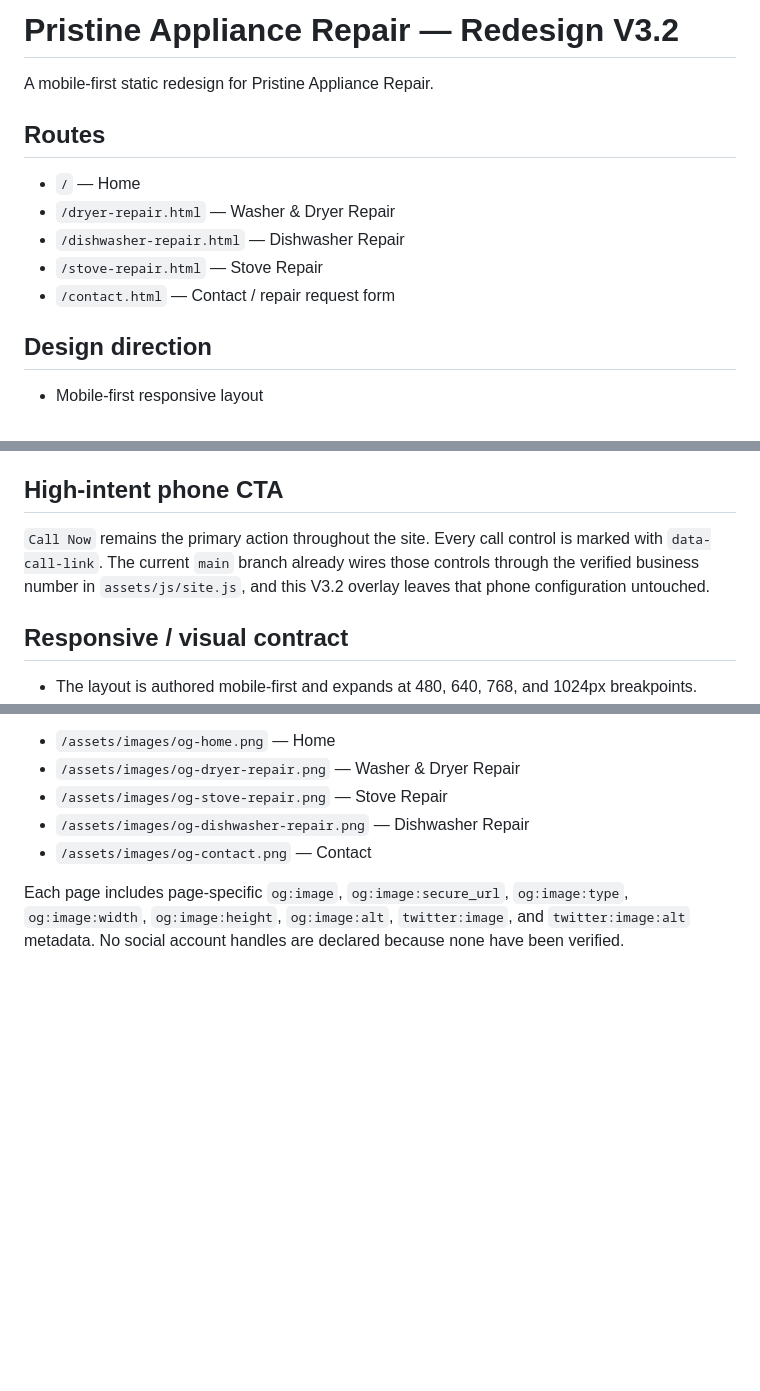
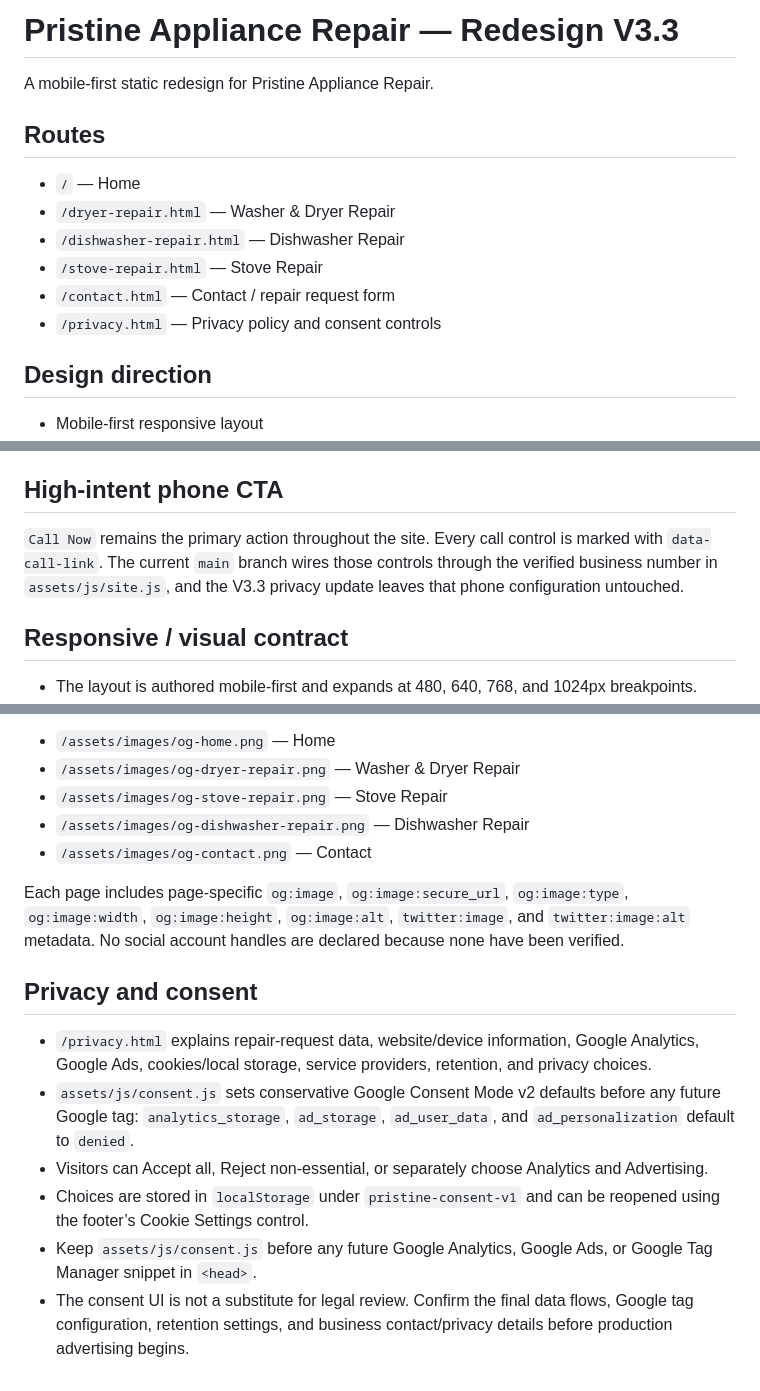
Before and after one commit to StefanSaladino/pristine-appliance-repair, a Markdown page: README.md, 3 parts joined by grey strips. Drawn GitHub-style; blank space fills up the shorter version.

Commit message:
docs: document privacy and consent setup

```diff
--- a/README.md
+++ b/README.md
@@ -1,4 +1,4 @@
-# Pristine Appliance Repair — Redesign V3.2
+# Pristine Appliance Repair — Redesign V3.3
 
 A mobile-first static redesign for Pristine Appliance Repair.
 
@@ -9,6 +9,7 @@ A mobile-first static redesign for Pristine Appliance Repair.
 - `/dishwasher-repair.html` — Dishwasher Repair
 - `/stove-repair.html` — Stove Repair
 - `/contact.html` — Contact / repair request form
+- `/privacy.html` — Privacy policy and consent controls
 
 ## Design direction
 
@@ -22,7 +23,7 @@ A mobile-first static redesign for Pristine Appliance Repair.
 
 ## High-intent phone CTA
 
-`Call Now` remains the primary action throughout the site. Every call control is marked with `data-call-link`. The current `main` branch already wires those controls through the verified business number in `assets/js/site.js`, and this V3.2 overlay leaves that phone configuration untouched.
+`Call Now` remains the primary action throughout the site. Every call control is marked with `data-call-link`. The current `main` branch wires those controls through the verified business number in `assets/js/site.js`, and the V3.3 privacy update leaves that phone configuration untouched.
 
 ## Responsive / visual contract
 
@@ -76,3 +76,12 @@ Each public route has a dedicated **1200 × 630 PNG** social preview image, size
 - `/assets/images/og-contact.png` — Contact
 
 Each page includes page-specific `og:image`, `og:image:secure_url`, `og:image:type`, `og:image:width`, `og:image:height`, `og:image:alt`, `twitter:image`, and `twitter:image:alt` metadata. No social account handles are declared because none have been verified.
+
+## Privacy and consent
+
+- `/privacy.html` explains repair-request data, website/device information, Google Analytics, Google Ads, cookies/local storage, service providers, retention, and privacy choices.
+- `assets/js/consent.js` sets conservative Google Consent Mode v2 defaults before any future Google tag: `analytics_storage`, `ad_storage`, `ad_user_data`, and `ad_personalization` default to `denied`.
+- Visitors can Accept all, Reject non-essential, or separately choose Analytics and Advertising.
+- Choices are stored in `localStorage` under `pristine-consent-v1` and can be reopened using the footer’s Cookie Settings control.
+- Keep `assets/js/consent.js` before any future Google Analytics, Google Ads, or Google Tag Manager snippet in `<head>`.
+- The consent UI is not a substitute for legal review. Confirm the final data flows, Google tag configuration, retention settings, and business contact/privacy details before production advertising begins.
```
Also changed, not shown: other parts of README.md (+0 -1 lines).
